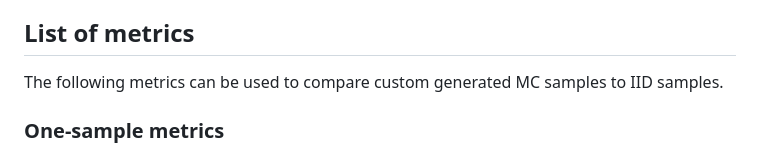
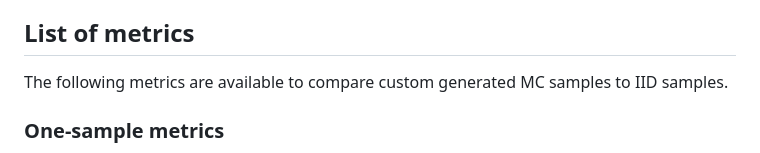
Before and after one commit to tudo-physik-e4/MCBench, a Markdown page: README.md, the part around the change. Drawn GitHub-style.

```diff
--- a/README.md
+++ b/README.md
@@ -85,7 +85,7 @@ We provide example implementations of the listed test cases to be used with Juli
 
 
 ## List of metrics
-The following metrics can be used to compare custom generated MC samples to IID samples.
+The following metrics are available to compare custom generated MC samples to IID samples.
 
 ### One-sample metrics
 - Marginal mean: `marginal_mean()`
```
